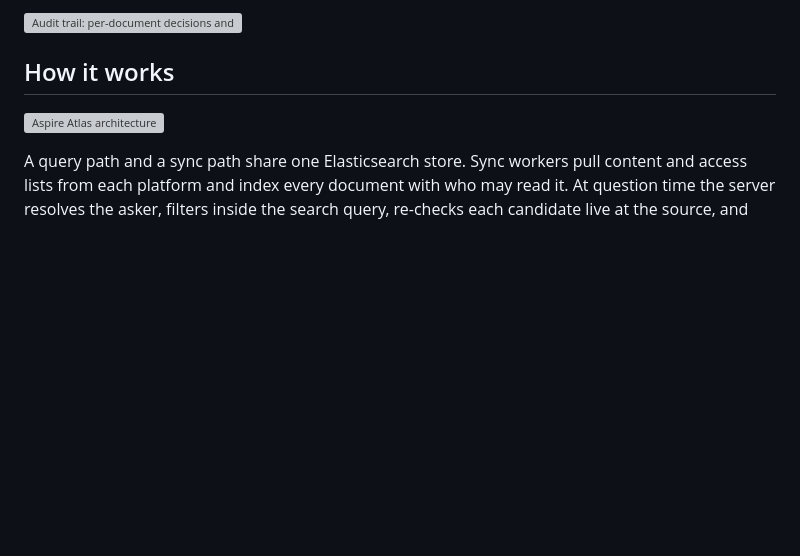
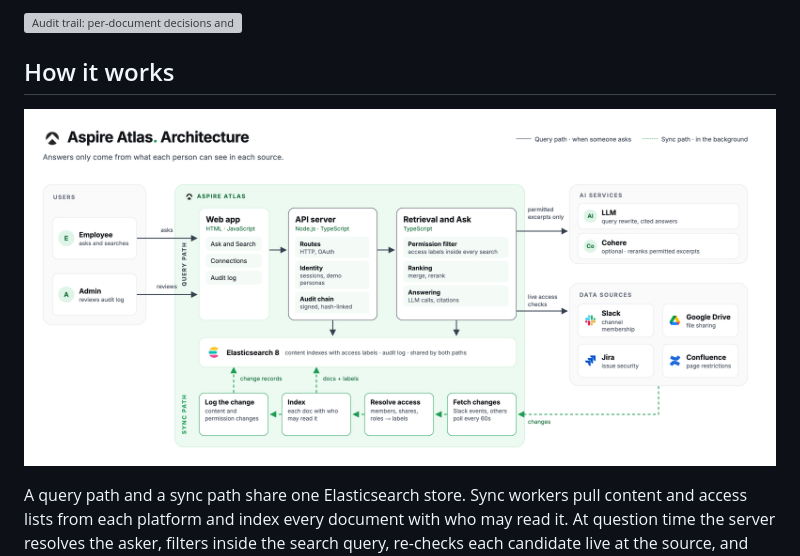
Before and after one commit to winson8222/HMA-Brain, a Markdown page: README.md, the part around the change. Rendered like a GitHub page; pictures changed too: docs/reference/architecture.png (added); blank space fills up the shorter version; grey boxes are pictures that could not be loaded.

Commit message:
Architecture diagram: use the team's final version

```diff
--- a/README.md
+++ b/README.md
@@ -30,7 +30,7 @@ Aspire Atlas is a company knowledge assistant that searches Slack, Google Drive,
 
 ## How it works
 
-![Aspire Atlas architecture](docs/reference/architecture.svg)
+![Aspire Atlas architecture](docs/reference/architecture.png)
 
 A query path and a sync path share one Elasticsearch store. Sync workers pull content and access lists from each platform and index every document with who may read it. At question time the server resolves the asker, filters inside the search query, re-checks each candidate live at the source, and only then hands permitted excerpts to the model. Full detail, trust boundaries and design decisions: [docs/reference/architecture.md](docs/reference/architecture.md).
 
```
Also changed, not shown: docs/reference/architecture.md (+1 -1 lines), 1 other file.
